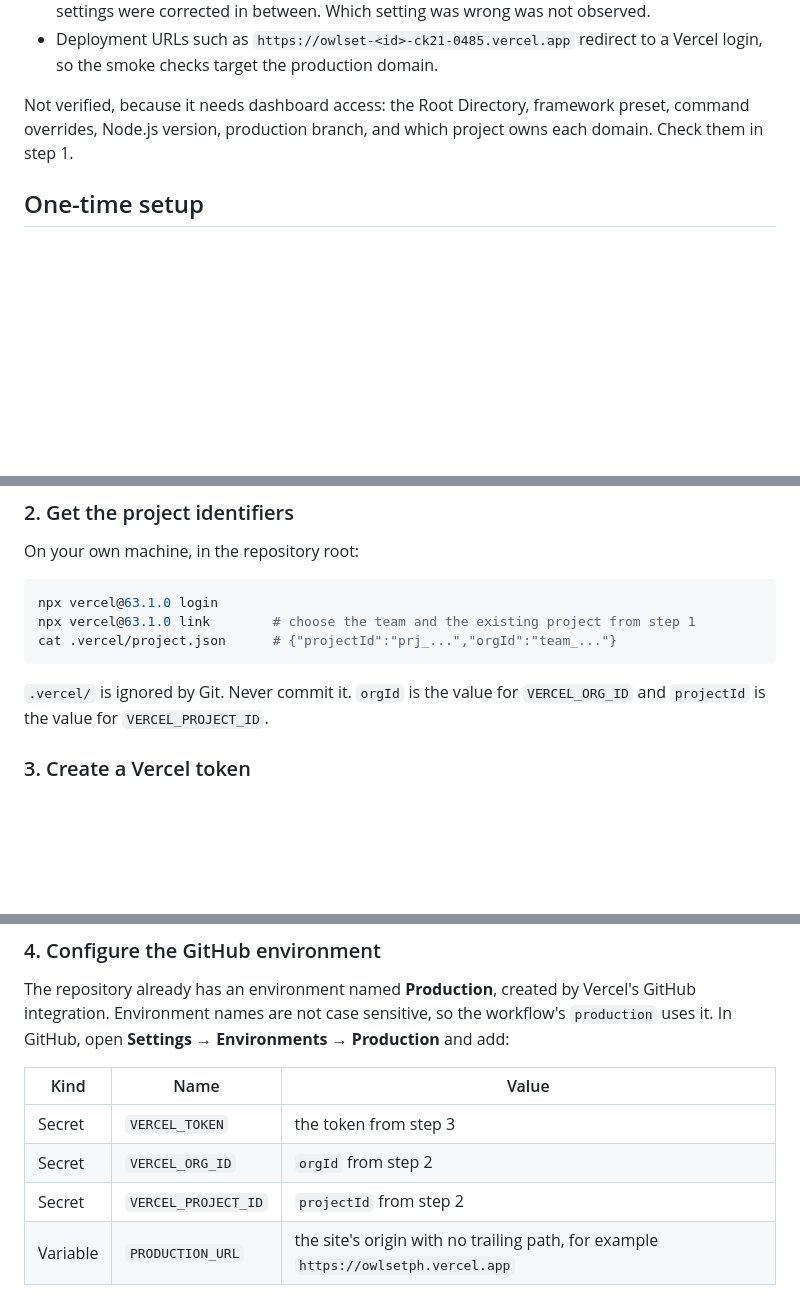
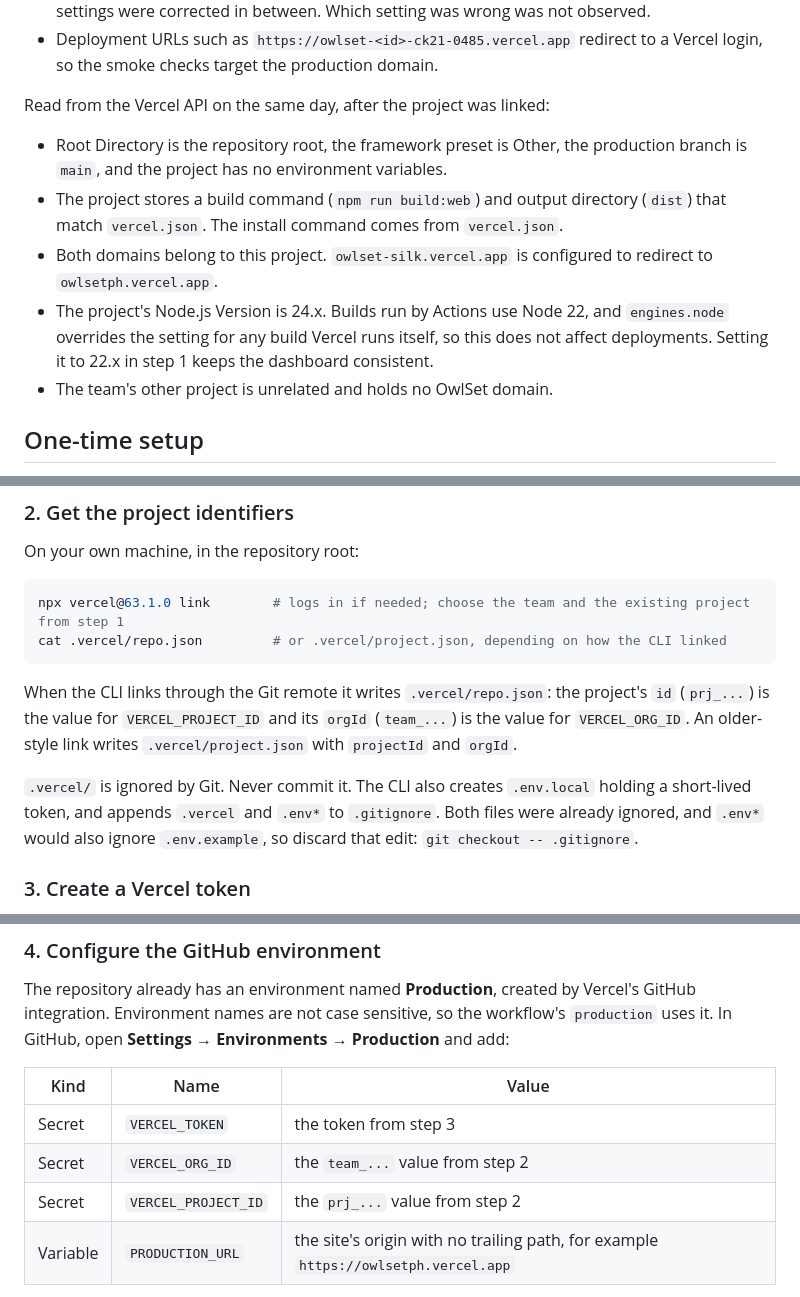
Before and after one commit to chimkenchrls/appbuildersph-hackathon, a Markdown page: docs/DEPLOYMENT.md, 3 parts joined by grey strips. Rendered like a GitHub page; blank space fills up the shorter version.

Commit message:
docs: update Vercel deployment details and clarify project configuration

````diff
--- a/docs/DEPLOYMENT.md
+++ b/docs/DEPLOYMENT.md
@@ -65,8 +65,18 @@ Observed from outside on 10 October 2026 (Asia/Manila), without access to the Ve
 - Deployment URLs such as `https://owlset-<id>-ck21-0485.vercel.app` redirect to a Vercel login,
   so the smoke checks target the production domain.
 
-Not verified, because it needs dashboard access: the Root Directory, framework preset, command
-overrides, Node.js version, production branch, and which project owns each domain. Check them in step 1.
+Read from the Vercel API on the same day, after the project was linked:
+
+- Root Directory is the repository root, the framework preset is Other, the production branch is
+  `main`, and the project has no environment variables.
+- The project stores a build command (`npm run build:web`) and output directory (`dist`) that
+  match `vercel.json`. The install command comes from `vercel.json`.
+- Both domains belong to this project. `owlset-silk.vercel.app` is configured to redirect to
+  `owlsetph.vercel.app`.
+- The project's Node.js Version is 24.x. Builds run by Actions use Node 22, and `engines.node`
+  overrides the setting for any build Vercel runs itself, so this does not affect deployments.
+  Setting it to 22.x in step 1 keeps the dashboard consistent.
+- The team's other project is unrelated and holds no OwlSet domain.
 
 ## One-time setup
 
@@ -98,13 +108,18 @@ should not hold a public OwlSet domain. Do not add a `/` route to it to hide a w
 On your own machine, in the repository root:
 
 ```sh
-npx vercel@63.1.0 login
-npx vercel@63.1.0 link        # choose the team and the existing project from step 1
-cat .vercel/project.json      # {"projectId":"prj_...","orgId":"team_..."}
+npx vercel@63.1.0 link        # logs in if needed; choose the team and the existing project from step 1
+cat .vercel/repo.json         # or .vercel/project.json, depending on how the CLI linked
 ```
 
-`.vercel/` is ignored by Git. Never commit it. `orgId` is the value for `VERCEL_ORG_ID` and
-`projectId` is the value for `VERCEL_PROJECT_ID`.
+When the CLI links through the Git remote it writes `.vercel/repo.json`: the project's `id`
+(`prj_...`) is the value for `VERCEL_PROJECT_ID` and its `orgId` (`team_...`) is the value for
+`VERCEL_ORG_ID`. An older-style link writes `.vercel/project.json` with `projectId` and `orgId`.
+
+`.vercel/` is ignored by Git. Never commit it. The CLI also creates `.env.local` holding a
+short-lived token, and appends `.vercel` and `.env*` to `.gitignore`. Both files were already
+ignored, and `.env*` would also ignore `.env.example`, so discard that edit:
+`git checkout -- .gitignore`.
 
 ### 3. Create a Vercel token
 
@@ -121,8 +136,8 @@ In GitHub, open **Settings → Environments → Production** and add:
 | Kind | Name | Value |
 | --- | --- | --- |
 | Secret | `VERCEL_TOKEN` | the token from step 3 |
-| Secret | `VERCEL_ORG_ID` | `orgId` from step 2 |
-| Secret | `VERCEL_PROJECT_ID` | `projectId` from step 2 |
+| Secret | `VERCEL_ORG_ID` | the `team_...` value from step 2 |
+| Secret | `VERCEL_PROJECT_ID` | the `prj_...` value from step 2 |
 | Variable | `PRODUCTION_URL` | the site's origin with no trailing path, for example `https://owlsetph.vercel.app` |
 
 Or with the GitHub CLI (each `secret set` prompts for the value, so it stays out of shell history):
````
